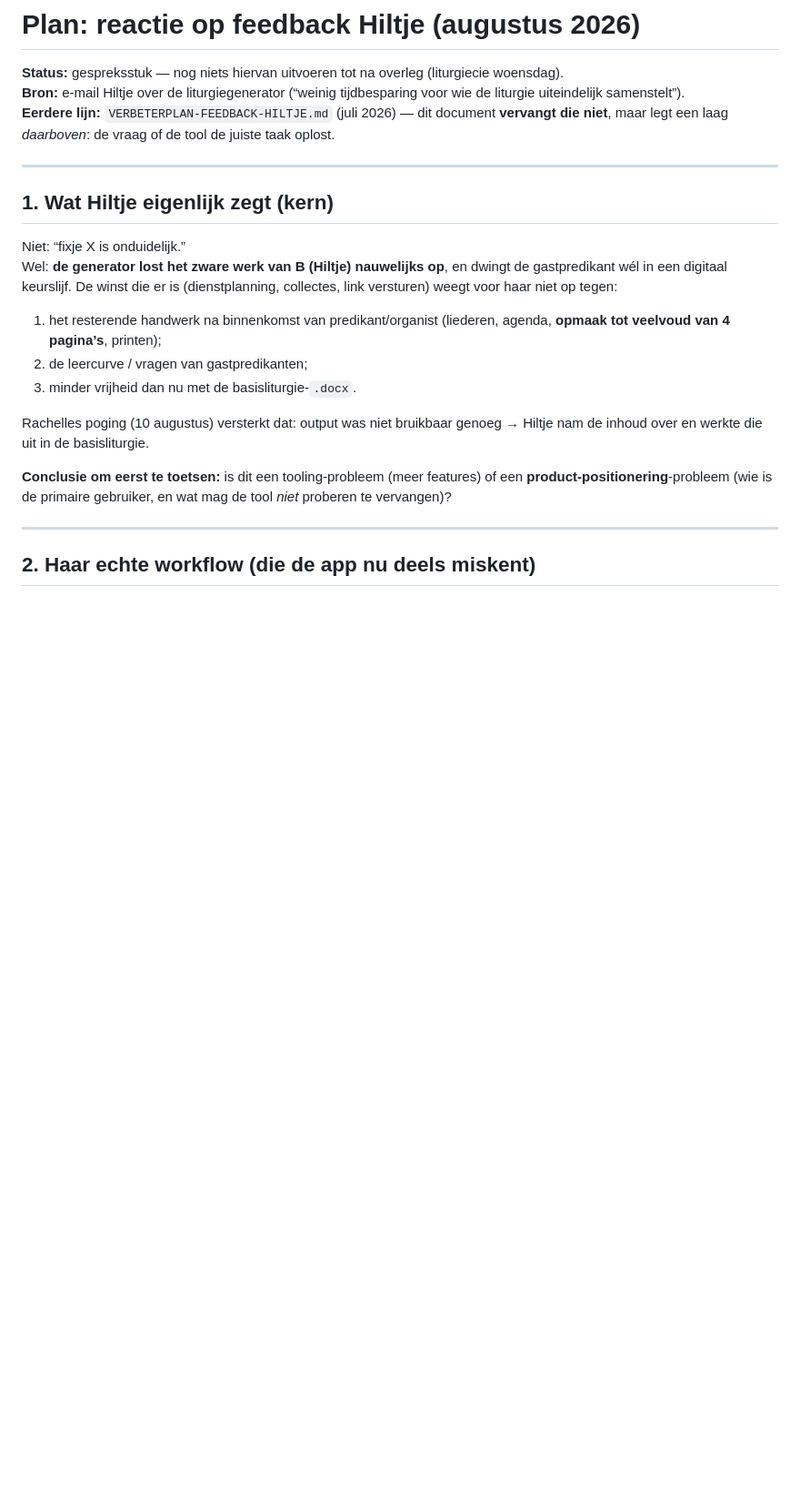
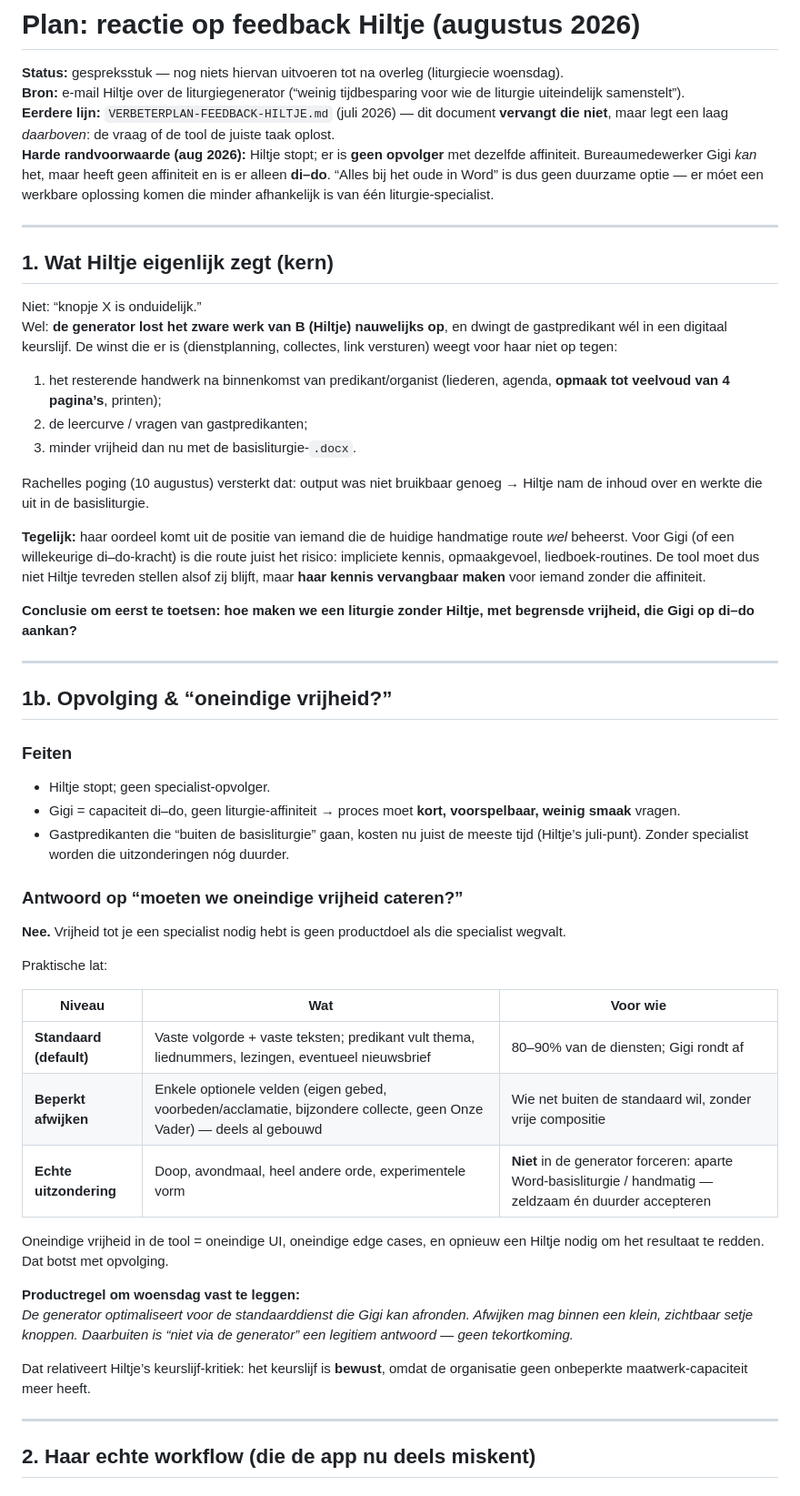
Before and after one commit to martijnroelandse/vrijburg, a Markdown page: PLAN-REACTIE-HILTJE-AUG2026.md, the part around one of its changes. Shown at 91% size. Rendered like a GitHub page; blank space fills up the shorter version.

```diff
--- a/PLAN-REACTIE-HILTJE-AUG2026.md
+++ b/PLAN-REACTIE-HILTJE-AUG2026.md
@@ -3,12 +3,13 @@
 **Status:** gespreksstuk — nog niets hiervan uitvoeren tot na overleg (liturgiecie woensdag).
 **Bron:** e-mail Hiltje over de liturgiegenerator (“weinig tijdbesparing voor wie de liturgie uiteindelijk samenstelt”).
 **Eerdere lijn:** `VERBETERPLAN-FEEDBACK-HILTJE.md` (juli 2026) — dit document **vervangt die niet**, maar legt een laag *daarboven*: de vraag of de tool de juiste taak oplost.
+**Harde randvoorwaarde (aug 2026):** Hiltje stopt; er is **geen opvolger** met dezelfde affiniteit. Bureaumedewerker Gigi *kan* het, maar heeft geen affiniteit en is er alleen **di–do**. “Alles bij het oude in Word” is dus geen duurzame optie — er móet een werkbare oplossing komen die minder afhankelijk is van één liturgie-specialist.
 
 ---
 
 ## 1. Wat Hiltje eigenlijk zegt (kern)
 
-Niet: “fixje X is onduidelijk.”
+Niet: “knopje X is onduidelijk.”
 Wel: **de generator lost het zware werk van B (Hiltje) nauwelijks op**, en dwingt de gastpredikant wél in een digitaal keurslijf. De winst die er is (dienstplanning, collectes, link versturen) weegt voor haar niet op tegen:
 
 1. het resterende handwerk na binnenkomst van predikant/organist (liederen, agenda, **opmaak tot veelvoud van 4 pagina’s**, printen);
@@ -17,7 +18,37 @@ Wel: **de generator lost het zware werk van B (Hiltje) nauwelijks op**, en dwing
 
 Rachelles poging (10 augustus) versterkt dat: output was niet bruikbaar genoeg → Hiltje nam de inhoud over en werkte die uit in de basisliturgie.
 
-**Conclusie om eerst te toetsen:** is dit een tooling-probleem (meer features) of een **product-positionering**-probleem (wie is de primaire gebruiker, en wat mag de tool *niet* proberen te vervangen)?
+**Tegelijk:** haar oordeel komt uit de positie van iemand die de huidige handmatige route *wel* beheerst. Voor Gigi (of een willekeurige di–do-kracht) is die route juist het risico: impliciete kennis, opmaakgevoel, liedboek-routines. De tool moet dus niet Hiltje tevreden stellen alsof zij blijft, maar **haar kennis vervangbaar maken** voor iemand zonder die affiniteit.
+
+**Conclusie om eerst te toetsen:** **hoe maken we een liturgie zonder Hiltje, met begrensde vrijheid, die Gigi op di–do aankan?**
+
+---
+
+## 1b. Opvolging & “oneindige vrijheid?”
+
+### Feiten
+- Hiltje stopt; geen specialist-opvolger.
+- Gigi = capaciteit di–do, geen liturgie-affiniteit → proces moet **kort, voorspelbaar, weinig smaak** vragen.
+- Gastpredikanten die “buiten de basisliturgie” gaan, kosten nu juist de meeste tijd (Hiltje’s juli-punt). Zonder specialist worden die uitzonderingen nóg duurder.
+
+### Antwoord op “moeten we oneindige vrijheid cateren?”
+
+**Nee.** Vrijheid tot je een specialist nodig hebt is geen productdoel als die specialist wegvalt.
+
+Praktische lat:
+
+| Niveau | Wat | Voor wie |
+|---|---|---|
+| **Standaard (default)** | Vaste volgorde + vaste teksten; predikant vult thema, liednummers, lezingen, eventueel nieuwsbrief | 80–90% van de diensten; Gigi rondt af |
+| **Beperkt afwijken** | Enkele optionele velden (eigen gebed, voorbeden/acclamatie, bijzondere collecte, geen Onze Vader) — deels al gebouwd | Wie net buiten de standaard wil, zonder vrije compositie |
+| **Echte uitzondering** | Doop, avondmaal, heel andere orde, experimentele vorm | **Niet** in de generator forceren: aparte Word-basisliturgie / handmatig — zeldzaam én duurder accepteren |
+
+Oneindige vrijheid in de tool = oneindige UI, oneindige edge cases, en opnieuw een Hiltje nodig om het resultaat te redden. Dat botst met opvolging.
+
+**Productregel om woensdag vast te leggen:**
+*De generator optimaliseert voor de standaarddienst die Gigi kan afronden. Afwijken mag binnen een klein, zichtbaar setje knoppen. Daarbuiten is “niet via de generator” een legitiem antwoord — geen tekortkoming.*
+
+Dat relativeert Hiltje’s keurslijf-kritiek: het keurslijf is **bewust**, omdat de organisatie geen onbeperkte maatwerk-capaciteit meer heeft.
 
 ---
 
```
Also changed, not shown: other parts of PLAN-REACTIE-HILTJE-AUG2026.md (+69 -57 lines).
